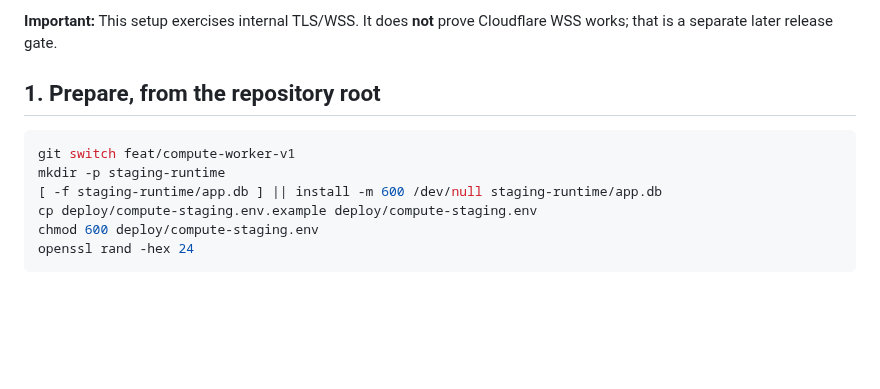
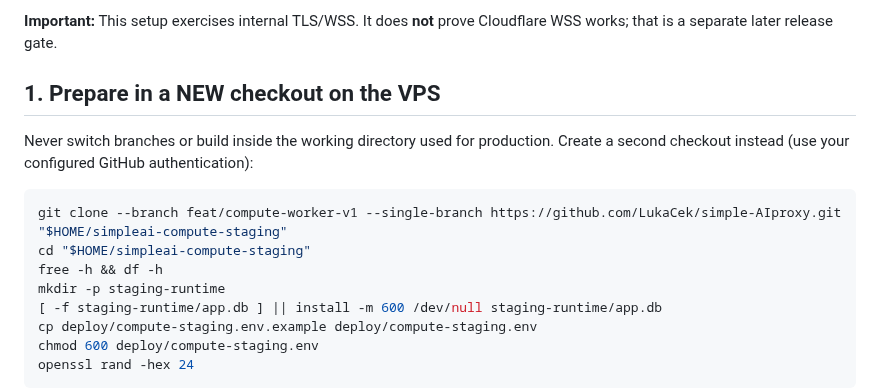
Before and after one commit to LukaCek/simple-AIproxy, a Markdown page: deploy/COMPUTE_STAGING.md, the part around the change. GitHub-like rendering; blank space fills up the shorter version.

Commit message:
docs(compute): require separate VPS checkout for staging

````diff
--- a/deploy/COMPUTE_STAGING.md
+++ b/deploy/COMPUTE_STAGING.md
@@ -18,10 +18,15 @@ belong exclusively to this test stack.
 **Important:** This setup exercises internal TLS/WSS. It does **not** prove
 Cloudflare WSS works; that is a separate later release gate.
 
-## 1. Prepare, from the repository root
+## 1. Prepare in a NEW checkout on the VPS
+
+Never switch branches or build inside the working directory used for production.
+Create a second checkout instead (use your configured GitHub authentication):
 
 ```bash
-git switch feat/compute-worker-v1
+git clone --branch feat/compute-worker-v1 --single-branch https://github.com/LukaCek/simple-AIproxy.git "$HOME/simpleai-compute-staging"
+cd "$HOME/simpleai-compute-staging"
+free -h && df -h
 mkdir -p staging-runtime
 [ -f staging-runtime/app.db ] || install -m 600 /dev/null staging-runtime/app.db
 cp deploy/compute-staging.env.example deploy/compute-staging.env
````
